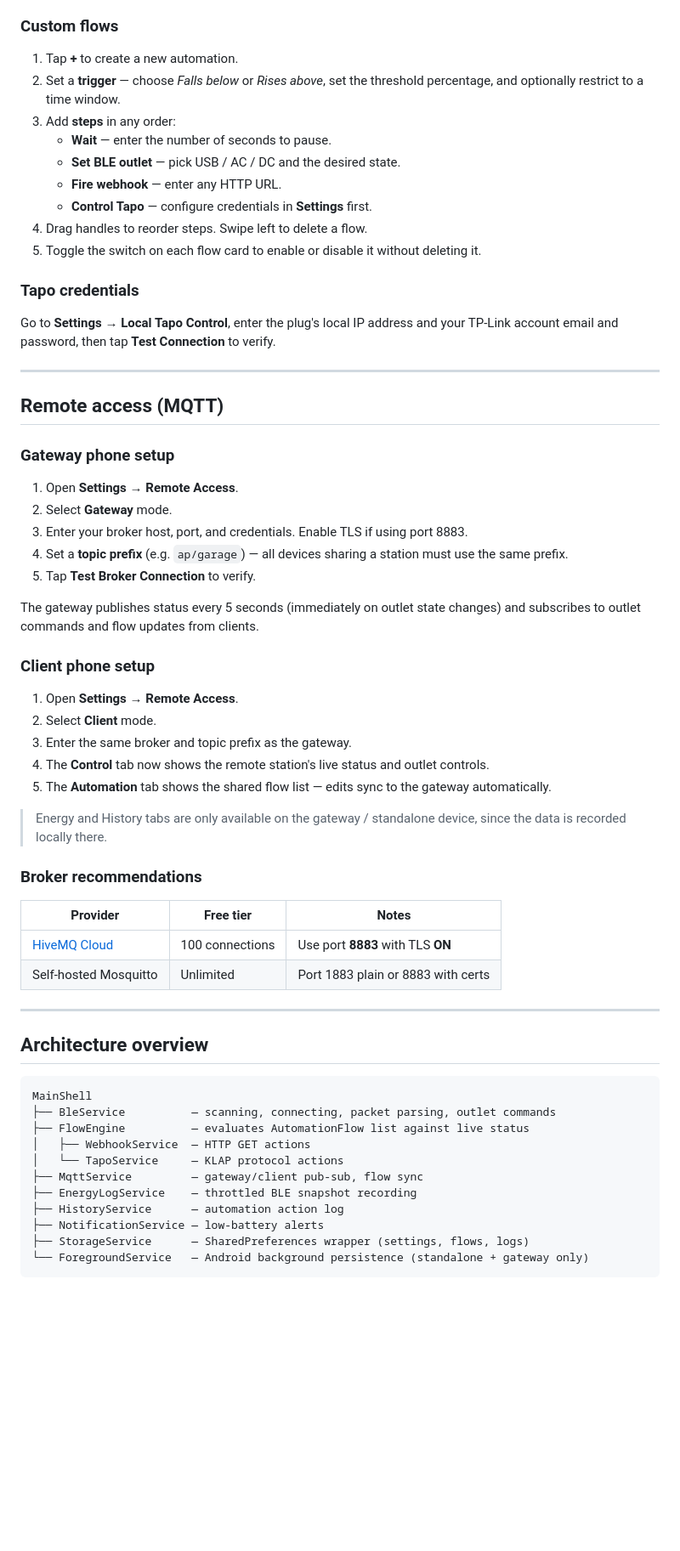
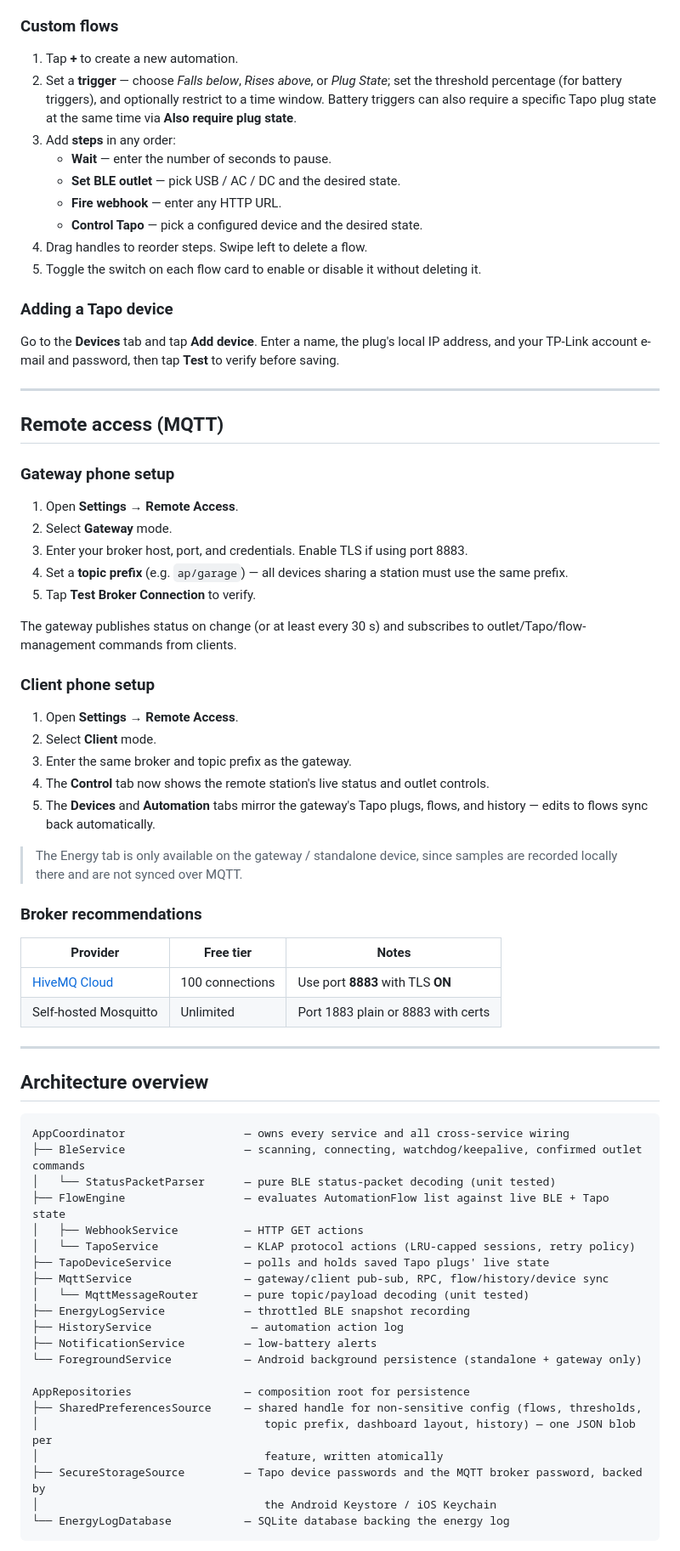
Before and after one commit to R0b0To/allpowers-companion, a Markdown page: README.md, the part around one of its changes. Shown at 85% size. GitHub-like rendering; blank space fills up the shorter version.

````diff
--- a/README.md
+++ b/README.md
@@ -125,18 +135,18 @@ Go to **Automation → Build from scratch** or tap **Use charging templates** to
 ### Custom flows
 
 1. Tap **+** to create a new automation.
-2. Set a **trigger** — choose *Falls below* or *Rises above*, set the threshold percentage, and optionally restrict to a time window.
+2. Set a **trigger** — choose *Falls below*, *Rises above*, or *Plug State*; set the threshold percentage (for battery triggers), and optionally restrict to a time window. Battery triggers can also require a specific Tapo plug state at the same time via **Also require plug state**.
 3. Add **steps** in any order:
    - **Wait** — enter the number of seconds to pause.
    - **Set BLE outlet** — pick USB / AC / DC and the desired state.
    - **Fire webhook** — enter any HTTP URL.
-   - **Control Tapo** — configure credentials in **Settings** first.
+   - **Control Tapo** — pick a configured device and the desired state.
 4. Drag handles to reorder steps. Swipe left to delete a flow.
 5. Toggle the switch on each flow card to enable or disable it without deleting it.
 
-### Tapo credentials
+### Adding a Tapo device
 
-Go to **Settings → Local Tapo Control**, enter the plug's local IP address and your TP-Link account email and password, then tap **Test Connection** to verify.
+Go to the **Devices** tab and tap **Add device**. Enter a name, the plug's local IP address, and your TP-Link account e-mail and password, then tap **Test** to verify before saving.
 
 ---
 
@@ -150,7 +160,7 @@ Go to **Settings → Local Tapo Control**, enter the plug's local IP address and
 4. Set a **topic prefix** (e.g. `ap/garage`) — all devices sharing a station must use the same prefix.
 5. Tap **Test Broker Connection** to verify.
 
-The gateway publishes status every 5 seconds (immediately on outlet state changes) and subscribes to outlet commands and flow updates from clients.
+The gateway publishes status on change (or at least every 30 s) and subscribes to outlet/Tapo/flow-management commands from clients.
 
 ### Client phone setup
 
@@ -158,9 +168,9 @@ The gateway publishes status every 5 seconds (immediately on outlet state change
 2. Select **Client** mode.
 3. Enter the same broker and topic prefix as the gateway.
 4. The **Control** tab now shows the remote station's live status and outlet controls.
-5. The **Automation** tab shows the shared flow list — edits sync to the gateway automatically.
+5. The **Devices** and **Automation** tabs mirror the gateway's Tapo plugs, flows, and history — edits to flows sync back automatically.
 
-> Energy and History tabs are only available on the gateway / standalone device, since the data is recorded locally there.
+> The Energy tab is only available on the gateway / standalone device, since samples are recorded locally there and are not synced over MQTT.
 
 ### Broker recommendations
 
@@ -174,16 +184,26 @@ The gateway publishes status every 5 seconds (immediately on outlet state change
 ## Architecture overview
 
 ```
-MainShell
-├── BleService          — scanning, connecting, packet parsing, outlet commands
-├── FlowEngine          — evaluates AutomationFlow list against live status
-│   ├── WebhookService  — HTTP GET actions
-│   └── TapoService     — KLAP protocol actions
-├── MqttService         — gateway/client pub-sub, flow sync
-├── EnergyLogService    — throttled BLE snapshot recording
-├── HistoryService      — automation action log
-├── NotificationService — low-battery alerts
-├── StorageService      — SharedPreferences wrapper (settings, flows, logs)
-└── ForegroundService   — Android background persistence (standalone + gateway only)
+AppCoordinator                  — owns every service and all cross-service wiring
+├── BleService                  — scanning, connecting, watchdog/keepalive, confirmed outlet commands
+│   └── StatusPacketParser      — pure BLE status-packet decoding (unit tested)
+├── FlowEngine                  — evaluates AutomationFlow list against live BLE + Tapo state
+│   ├── WebhookService          — HTTP GET actions
+│   └── TapoService             — KLAP protocol actions (LRU-capped sessions, retry policy)
+├── TapoDeviceService           — polls and holds saved Tapo plugs' live state
+├── MqttService                 — gateway/client pub-sub, RPC, flow/history/device sync
+│   └── MqttMessageRouter       — pure topic/payload decoding (unit tested)
+├── EnergyLogService            — throttled BLE snapshot recording
+├── HistoryService               — automation action log
+├── NotificationService         — low-battery alerts
+└── ForegroundService           — Android background persistence (standalone + gateway only)
+
+AppRepositories                 — composition root for persistence
+├── SharedPreferencesSource     — shared handle for non-sensitive config (flows, thresholds,
+│                                  topic prefix, dashboard layout, history) — one JSON blob per
+│                                  feature, written atomically
+├── SecureStorageSource         — Tapo device passwords and the MQTT broker password, backed by
+│                                  the Android Keystore / iOS Keychain
+└── EnergyLogDatabase           — SQLite database backing the energy log
 ```
 
````
Also changed, not shown: other parts of README.md (+45 -29 lines).
